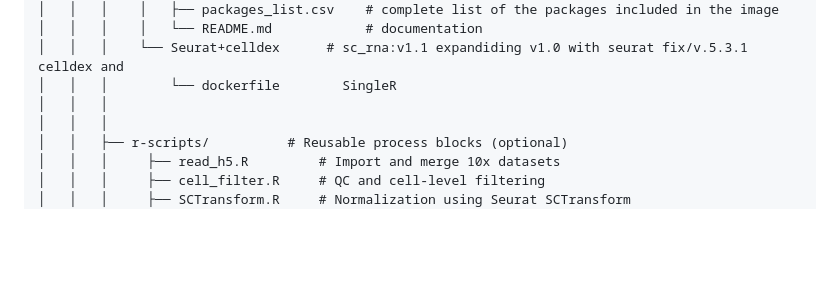
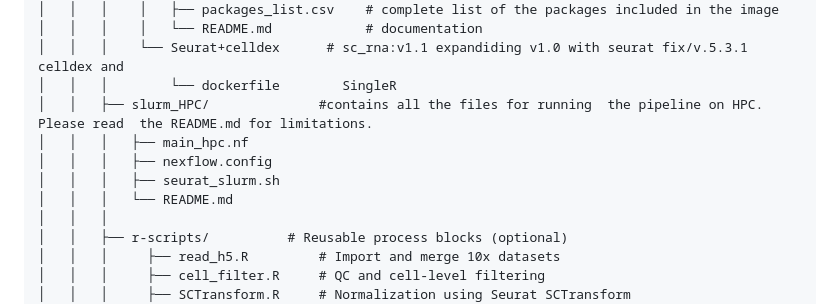
Before and after one commit to bontix-77/scRNAseq, a Markdown page: README.md, the part around the change. Drawn GitHub-style; blank space fills up the shorter version.

Commit message:
Document slurm_HPC directory in README
Added description for slurm_HPC directory and its contents.

```diff
--- a/README.md
+++ b/README.md
@@ -35,7 +35,11 @@ scRNAseq/
 │   │   │    │   └── README.md            # documentation
 │   │   │    └── Seurat+celldex      # sc_rna:v1.1 expandiding v1.0 with seurat fix/v.5.3.1 celldex and
 │   │   │        └── dockerfile        SingleR
-│   │   │
+│   │   ├── slurm_HPC/              #contains all the files for running  the pipeline on HPC. Please read  the README.md for limitations.
+│   │   │   ├── main_hpc.nf
+│   │   │   ├── nexflow.config
+│   │   │   ├── seurat_slurm.sh
+│   │   │   └── README.md
 │   │   │
 │   │   ├── r-scripts/          # Reusable process blocks (optional)
 │   │   │     ├── read_h5.R         # Import and merge 10x datasets
```
